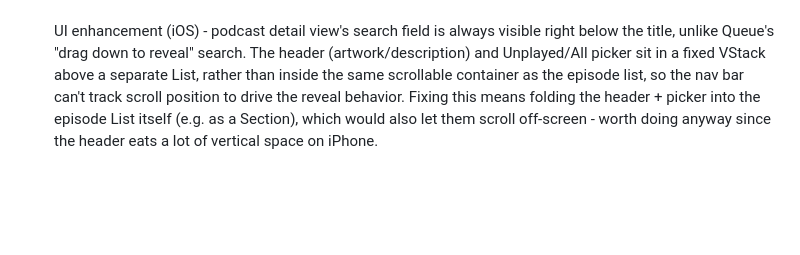
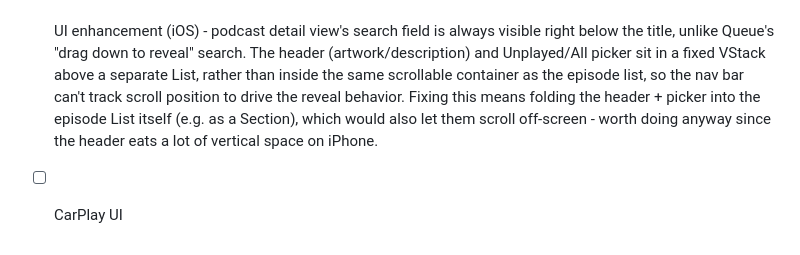
Before and after one commit to geoffoliver/podstash, a Markdown page: Podstash/TODO.md, the part around the change. Drawn GitHub-style; blank space fills up the shorter version.

Commit message:
updated todo

```diff
--- a/Podstash/TODO.md
+++ b/Podstash/TODO.md
@@ -65,3 +65,4 @@
 - [ ] macOS queue drag/drop ghost is a plain blue bar with title only - could match the real row look instead (artwork thumbnail, rounded corners, stacked title/podcast text)
 - [ ] macOS "Search Episodes" field (podcast detail) has a lighter background than "Search Queue" (queue view) - same `.searchable()` usage but they render with different bezel colors. Ruled out: toolbar item presence, explicit vs automatic placement, focus state. Suspect it's tied to podcast detail using a real SwiftUI `List` vs queue's NSTableView wrapper - try swapping the episode List to ScrollView/LazyVStack to test.
 - [x] UI enhancement (iOS) - podcast detail view's search field is always visible right below the title, unlike Queue's "drag down to reveal" search. The header (artwork/description) and Unplayed/All picker sit in a fixed VStack above a separate List, rather than inside the same scrollable container as the episode list, so the nav bar can't track scroll position to drive the reveal behavior. Fixing this means folding the header + picker into the episode List itself (e.g. as a Section), which would also let them scroll off-screen - worth doing anyway since the header eats a lot of vertical space on iPhone.
+- [ ] CarPlay UI
```
